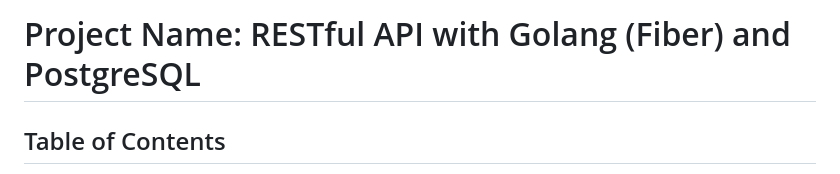
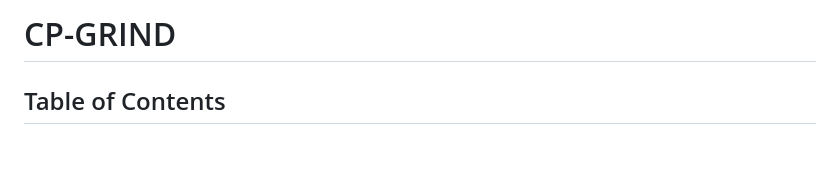
Before and after one commit to dhanrajchaurasia/CP-Grind, a Markdown page: README.md, the part around the change. GitHub-like rendering; blank space fills up the shorter version.

```diff
--- a/README.md
+++ b/README.md
@@ -1,4 +1,4 @@
-# Project Name: RESTful API with Golang (Fiber) and PostgreSQL
+# CP-GRIND
 
 ## Table of Contents
 - [Introduction](#introduction)
```
